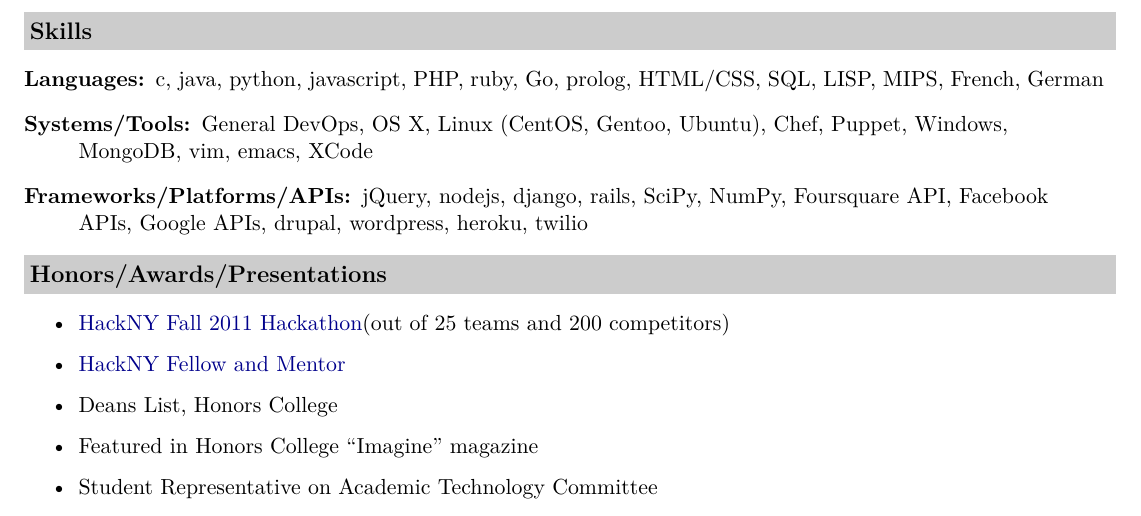
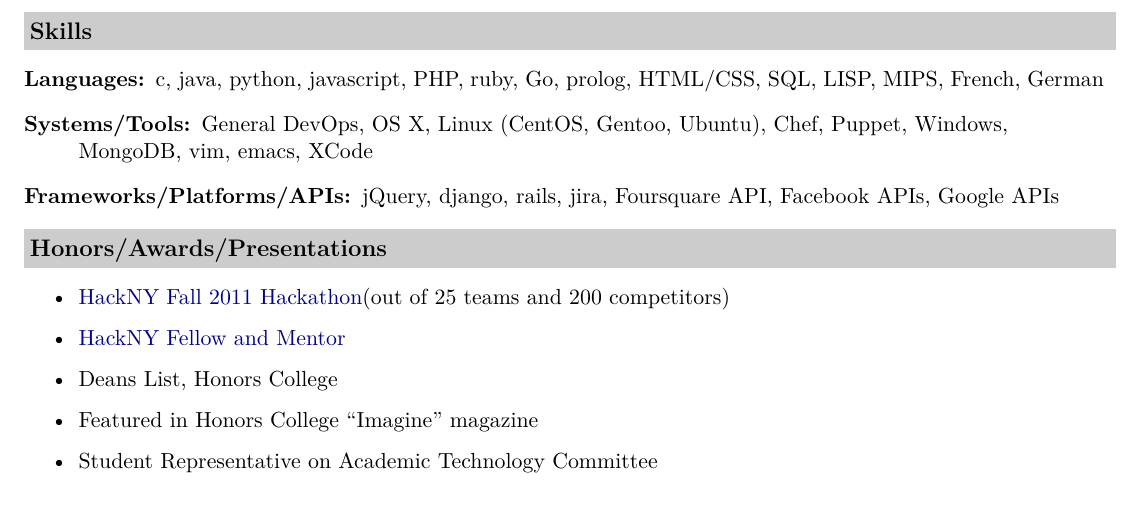
Before and after one commit to ranman/resume, a LaTeX document (newres.tex): part of page 2 of 2, cut so that both start at the same text. Compiled offline with XeLaTeX.

Commit message:
removed stuff I don't care about anymore

```diff
--- a/newres.tex
+++ b/newres.tex
@@ -97,7 +97,7 @@
 \item[Systems/Tools:]
 General DevOps, OS X, Linux (CentOS, Gentoo, Ubuntu), Chef, Puppet, Windows, MongoDB, vim, emacs, XCode
 \item[Frameworks/Platforms/APIs:]
-jQuery, nodejs, django, rails, SciPy, NumPy, Foursquare API, Facebook APIs, Google APIs, drupal, wordpress, heroku, twilio
+jQuery, django, rails, jira, Foursquare API, Facebook APIs, Google APIs
 \end{description}
 
 \resheading{Honors/Awards/Presentations}
```
